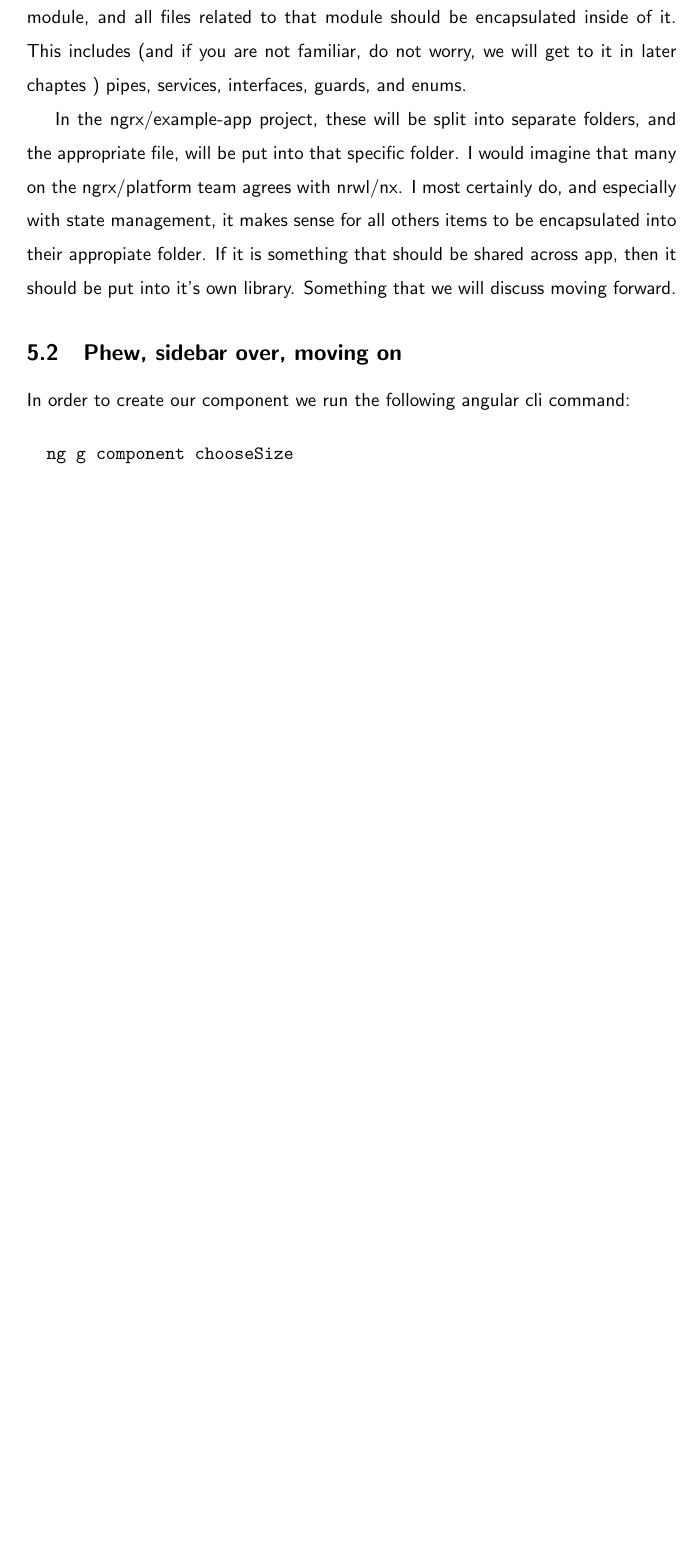
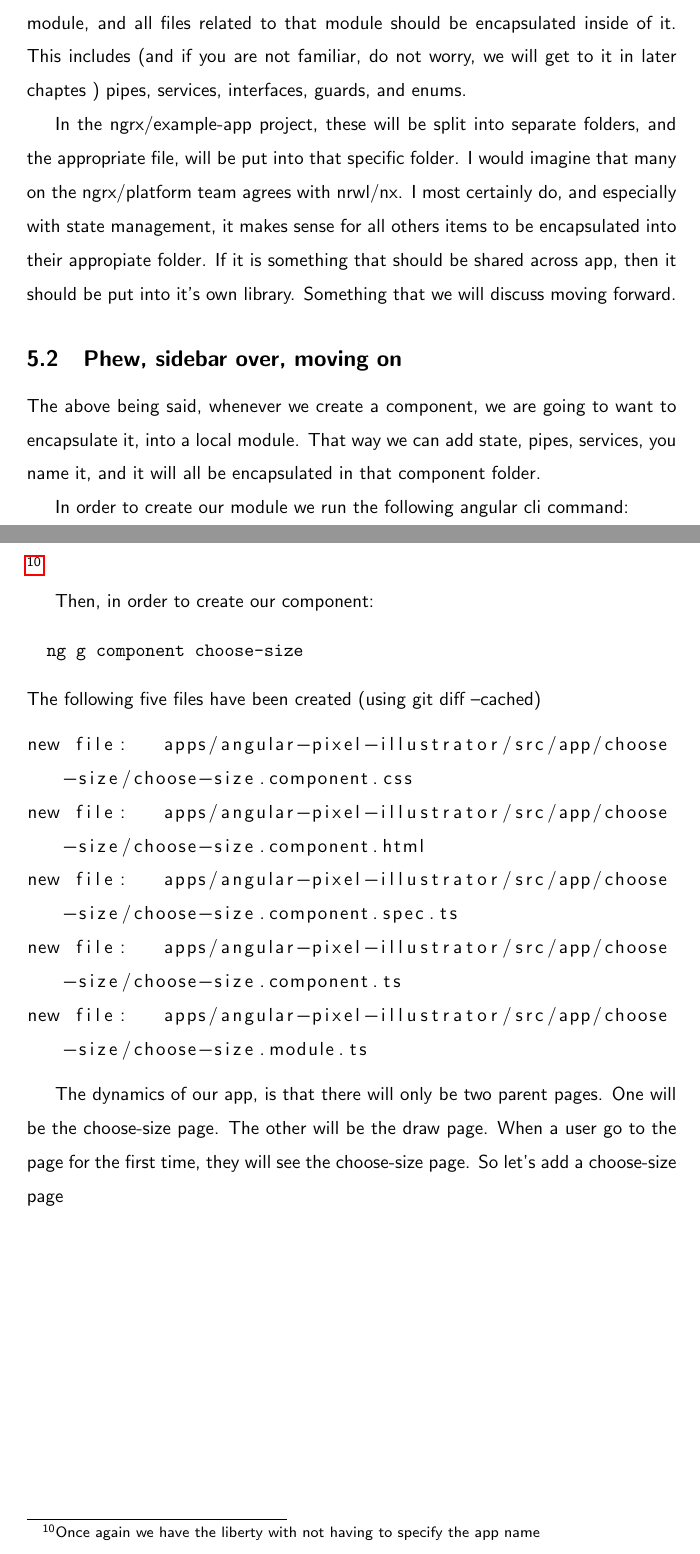
Before and after one commit to razroo/angular-content, a LaTeX document (main.tex, which reads angular-cli-post-nx/angular-cli-post-nx.tex): part of page 14 of 14 before the commit and two parts of pages 14 and 15 of 15 after it, the two joined at a grey line, cut so that both start at the same text, the shorter picture padded with empty space. Compiled offline with pdfLaTeX.

Commit message:
Update the angular-cli-post nx chapter, so that we can create our first component.

```diff
--- a/angular-cli-post-nx/angular-cli-post-nx.tex
+++ b/angular-cli-post-nx/angular-cli-post-nx.tex
@@ -55,8 +55,30 @@ we will discuss moving forward.
 
 \subsection {Phew, sidebar over, moving on}
 
-In order to create our component we run the following angular cli command:
+The above being said, whenever we create a component, we are going to want to
+encapsulate it, into a local module. That way we can add state, pipes, services,
+you name it, and it will all be encapsulated in that component folder.
+
+In order to create our module we run the following angular cli command:
 
 \begin{verbatim}
-  ng g component chooseSize
+  ng g module choose-size
+\end{verbatim} \footnote{Once again we have the liberty with not having to
+specify the app name}
+
+Then, in order to create our component:
+\begin{verbatim}
+  ng g component choose-size
 \end{verbatim}
+The following five files have been created (using git diff --cached)
+\begin{lstlisting}[breaklines]
+new file:   apps/angular-pixel-illustrator/src/app/choose-size/choose-size.component.css
+new file:   apps/angular-pixel-illustrator/src/app/choose-size/choose-size.component.html
+new file:   apps/angular-pixel-illustrator/src/app/choose-size/choose-size.component.spec.ts
+new file:   apps/angular-pixel-illustrator/src/app/choose-size/choose-size.component.ts
+new file:   apps/angular-pixel-illustrator/src/app/choose-size/choose-size.module.ts
+\end{lstlisting}
+
+The dynamics of our app, is that there will only be two parent pages. One will
+be the choose-size page. The other will be the draw page. When a user go to the
+page for the first time, they will see the choose-size page. So let's add a choose-size page
--- a/main.tex
+++ b/main.tex
@@ -4,6 +4,7 @@
 \usepackage{forest}
 \usepackage{hyperref}
 \usepackage{graphicx}
+\usepackage{listings}
 \definecolor{folderbg}{RGB}{124,166,198}
 \definecolor{folderborder}{RGB}{110,144,169}
 \def\Size{4pt}
```
Also changed, not shown: angular-cli-post-nx/angular_nx_initial_screen.png (added).
